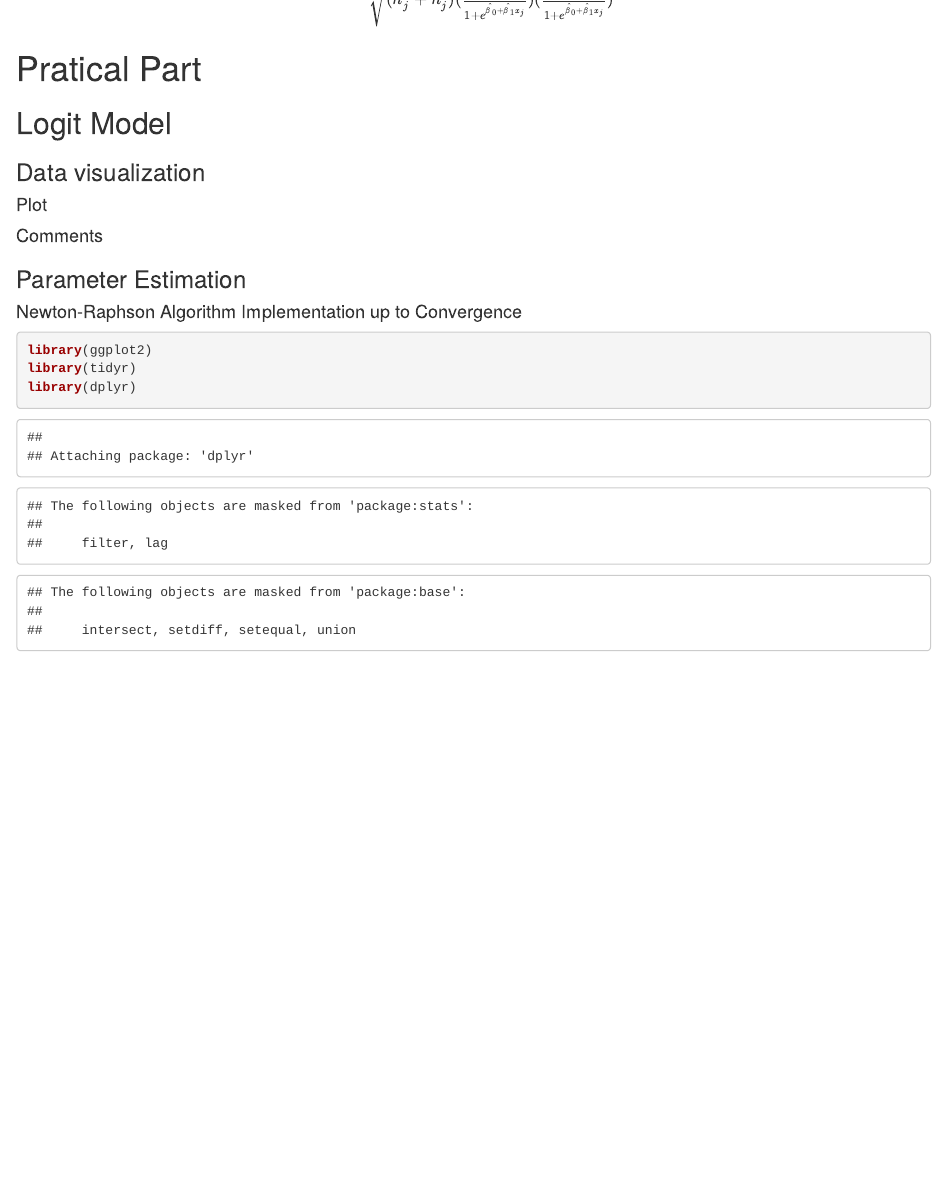
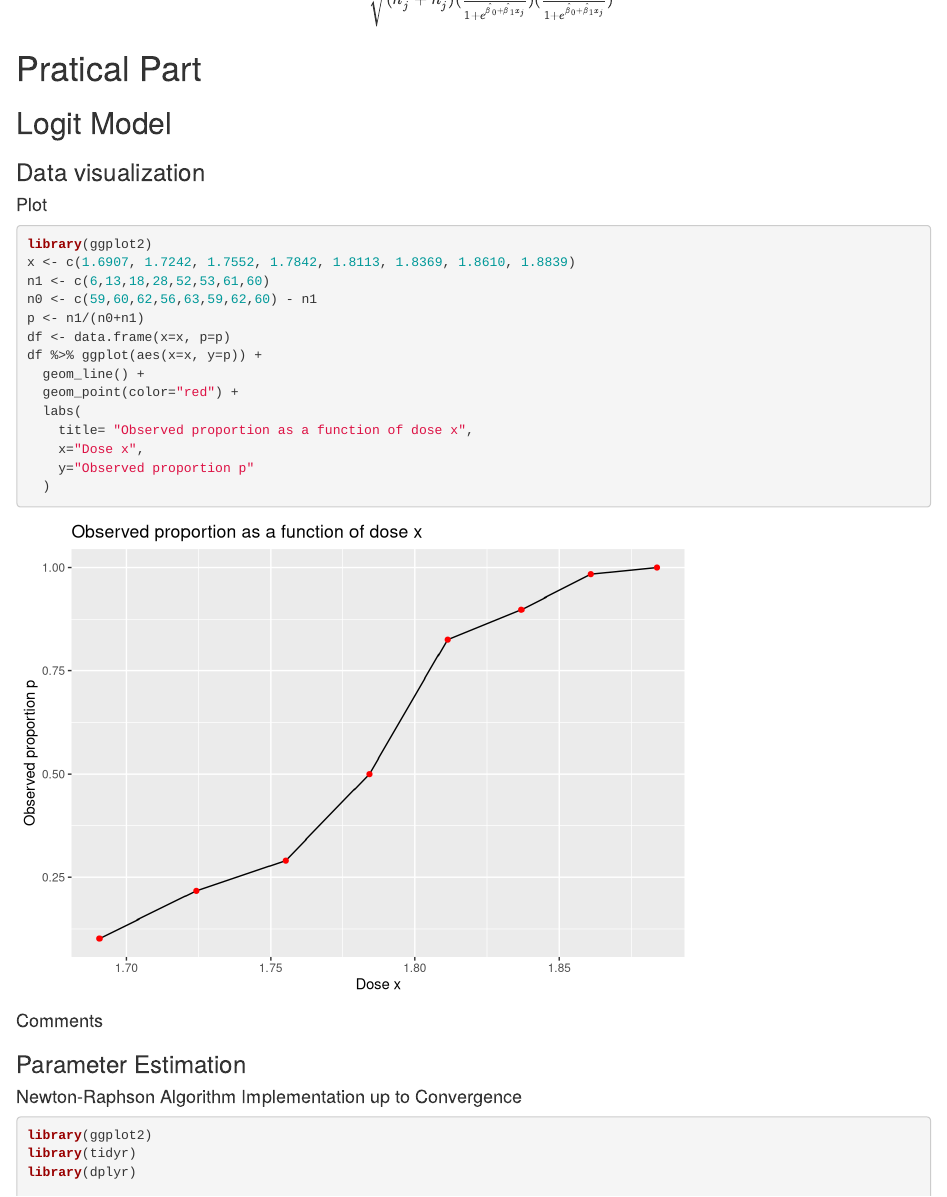
Before and after one commit to MTHcd/GLM_project, an R Markdown document (project_glm_update.Rmd): the page in a window 1100 px wide, from 5980 px down. Rendered offline with R 4.5, knitr and Pandoc, with nearby package versions; code that draws random numbers runs with fixed seeds of ours; common packages that the code uses without loading them are loaded.

Commit message:
practical part, plotting data

````diff
--- a/project_glm_update.Rmd
+++ b/project_glm_update.Rmd
@@ -299,7 +299,20 @@ $$ r_j = \frac{y_j - (n_j^1+n_j^0) (\frac{e^{\hat{\beta}_0 + \hat{\beta}_1x_j}}{
 
 
 ```{r}
-
+library(ggplot2)
+x <- c(1.6907, 1.7242, 1.7552, 1.7842, 1.8113, 1.8369, 1.8610, 1.8839)
+n1 <- c(6,13,18,28,52,53,61,60)
+n0 <- c(59,60,62,56,63,59,62,60) - n1
+p <- n1/(n0+n1)
+df <- data.frame(x=x, p=p)
+df %>% ggplot(aes(x=x, y=p)) +
+  geom_line() +
+  geom_point(color="red") +
+  labs(
+    title= "Observed proportion as a function of dose x",
+    x="Dose x",
+    y="Observed proportion p"
+  )
 ```
 
 
````
